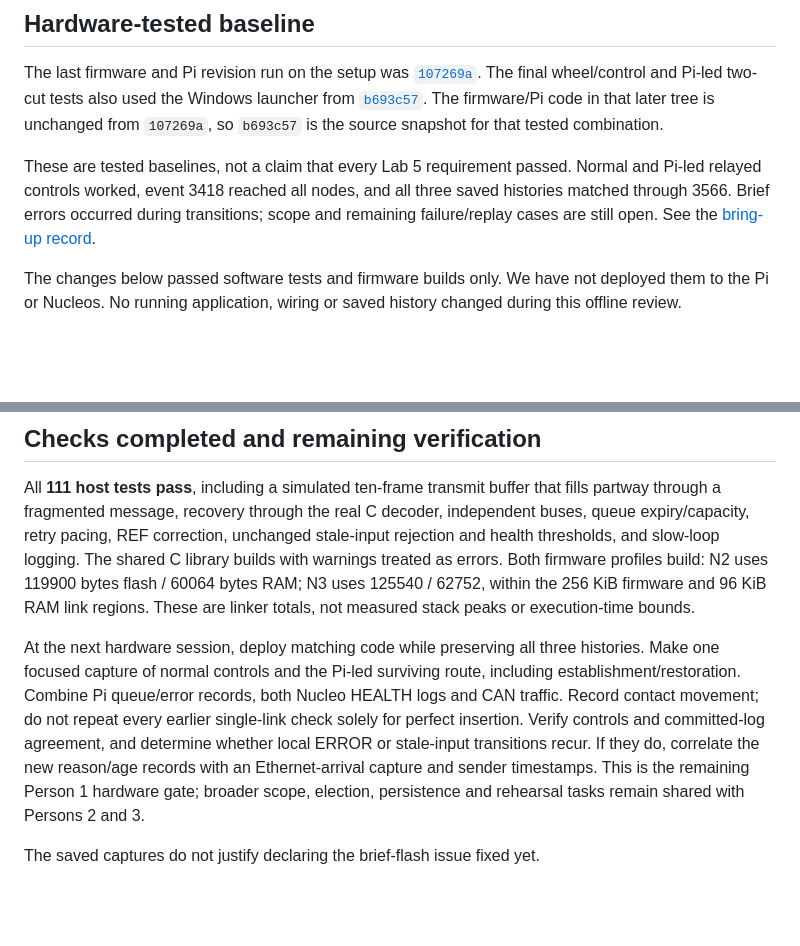
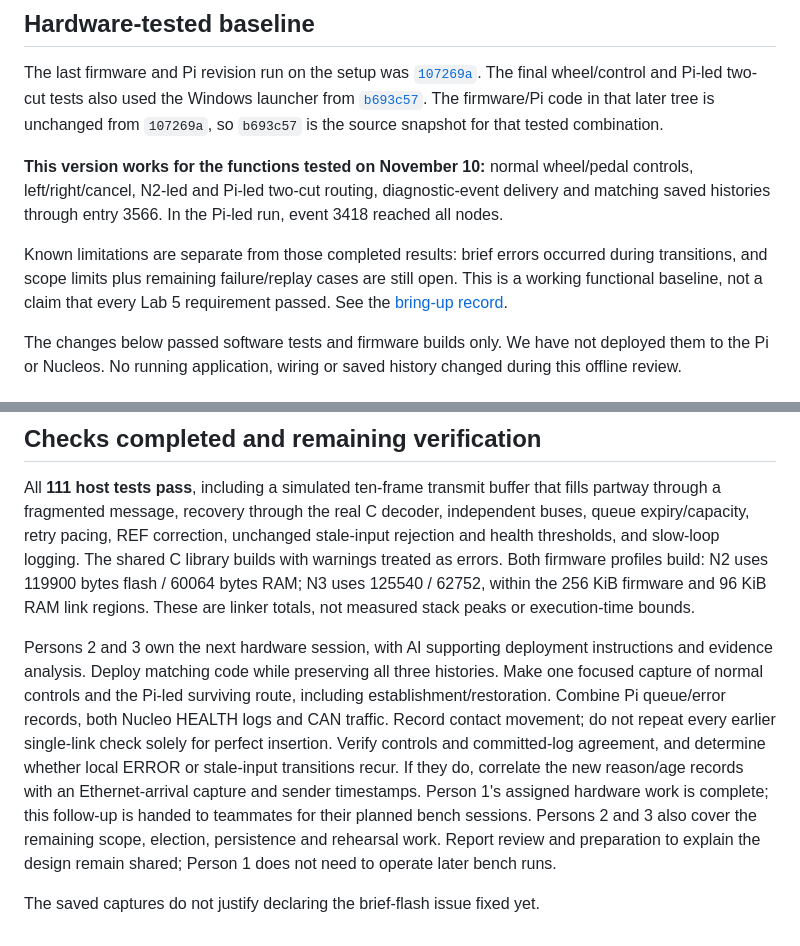
Before and after one commit to fmarples/18649_team4, a Markdown page: lab5/docs/HAZARD_REVIEW.md, 2 parts joined by grey strips. GitHub-like rendering; blank space fills up the shorter version.

```diff
--- a/lab5/docs/HAZARD_REVIEW.md
+++ b/lab5/docs/HAZARD_REVIEW.md
@@ -9,11 +9,15 @@ from [`b693c57`](https://github.com/fmarples/18649_team4/commit/b693c57).
 The firmware/Pi code in that later tree is unchanged from `107269a`, so
 `b693c57` is the source snapshot for that tested combination.
 
-These are tested baselines, not a claim that every Lab 5 requirement passed.
-Normal and Pi-led relayed controls worked, event 3418 reached all nodes, and
-all three saved histories matched through 3566. Brief errors occurred during
-transitions; scope and remaining failure/replay cases are still open. See the
-[bring-up record](BRINGUP_2026-11-10.md).
+**This version works for the functions tested on November 10:** normal
+wheel/pedal controls, left/right/cancel, N2-led and Pi-led two-cut routing,
+diagnostic-event delivery and matching saved histories through entry 3566.
+In the Pi-led run, event 3418 reached all nodes.
+
+Known limitations are separate from those completed results: brief errors
+occurred during transitions, and scope limits plus remaining failure/replay
+cases are still open. This is a working functional baseline, not a claim that
+every Lab 5 requirement passed. See the [bring-up record](BRINGUP_2026-11-10.md).
 
 The changes below passed software tests and firmware builds only. We have not
 deployed them to the Pi or Nucleos. No running application, wiring or saved
@@ -82,15 +86,18 @@ profiles build: N2 uses 119900 bytes flash / 60064 bytes RAM; N3 uses 125540 /
 62752, within the 256 KiB firmware and 96 KiB RAM link regions. These are
 linker totals, not measured stack peaks or execution-time bounds.
 
-At the next hardware session, deploy matching code while preserving all three
-histories. Make one focused capture of normal controls and the Pi-led surviving
+Persons 2 and 3 own the next hardware session, with AI supporting deployment
+instructions and evidence analysis. Deploy matching code while preserving all
+three histories. Make one focused capture of normal controls and the Pi-led surviving
 route, including establishment/restoration. Combine Pi queue/error records,
 both Nucleo HEALTH logs and CAN traffic. Record contact movement; do not repeat
 every earlier single-link check solely for perfect insertion. Verify controls
 and committed-log agreement, and determine whether local ERROR or stale-input
 transitions recur. If they do, correlate the new reason/age records with an
-Ethernet-arrival capture and sender timestamps. This is the remaining Person 1
-hardware gate; broader scope, election, persistence and rehearsal tasks remain
-shared with Persons 2 and 3.
+Ethernet-arrival capture and sender timestamps. Person 1's assigned hardware
+work is complete; this follow-up is handed to teammates for their planned
+bench sessions. Persons 2 and 3 also cover the remaining scope, election,
+persistence and rehearsal work. Report review and preparation to explain
+the design remain shared; Person 1 does not need to operate later bench runs.
 
 The saved captures do not justify declaring the brief-flash issue fixed yet.
```
Also changed, not shown: lab5/README.md (+1 -1 lines).
